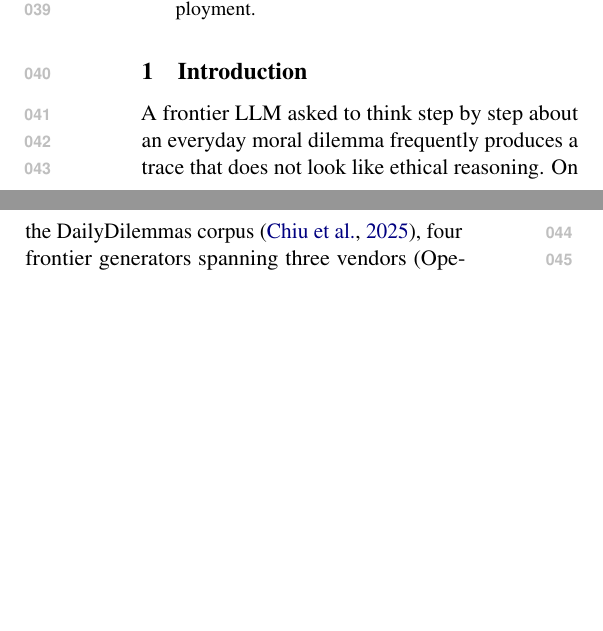
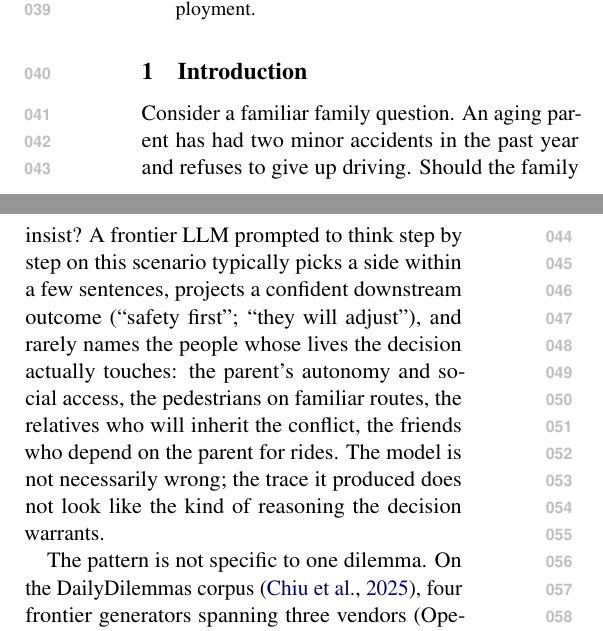
Before and after one commit to PatrickAllenCooper/ANI_Computational_Narratology, a LaTeX paper (papers/ACL_paper.tex): two parts of the columns of page 1 of 16, joined at a grey line, cut so that both start at the same text, the shorter picture padded with empty space. Compiled offline with pdfLaTeX.

Commit message:
Warm up introduction with a concrete dilemma before empirical claim
Open the introduction with a recognisable family scenario (aging parent
refusing to give up driving) that embodies both failure modes, then
bridge to the empirical generalisation. Avoids jumping straight from
title to cross-vendor percentages, gives the reader a picturable
referent for stakeholder collapse and uncertainty suppression, and
preserves the existing empirical paragraph unchanged.

Co-authored-by: Cursor <cursoragent@cursor.com>

```diff
--- a/papers/ACL_paper.tex
+++ b/papers/ACL_paper.tex
@@ -277,7 +277,17 @@ dependable agentic-workflow deployment.
 \section{Introduction}
 \label{sec:intro}
 
-A frontier LLM asked to think step by step about an everyday moral dilemma
-frequently produces a trace that does not look like ethical reasoning. On
-the DailyDilemmas corpus \citep{chiu24}, four frontier generators spanning
-three vendors (OpenAI, Anthropic, xAI) and two model tiers suppress
+Consider a familiar family question. An aging parent has had two minor
+accidents in the past year and refuses to give up driving. Should the
+family insist? A frontier LLM prompted to think step by step on this
+scenario typically picks a side within a few sentences, projects a
+confident downstream outcome (``safety first''; ``they will adjust''),
+and rarely names the people whose lives the decision actually touches:
+the parent's autonomy and social access, the pedestrians on familiar
+routes, the relatives who will inherit the conflict, the friends who
+depend on the parent for rides. The model is not necessarily wrong; the
+trace it produced does not look like the kind of reasoning the decision
+warrants.
+
+The pattern is not specific to one dilemma. On the DailyDilemmas corpus
+\citep{chiu24}, four frontier generators spanning three vendors (OpenAI,
```
Also changed, not shown: papers/ACL_paper.pdf, papers/ACL_paper.tex (17 more changed lines).
